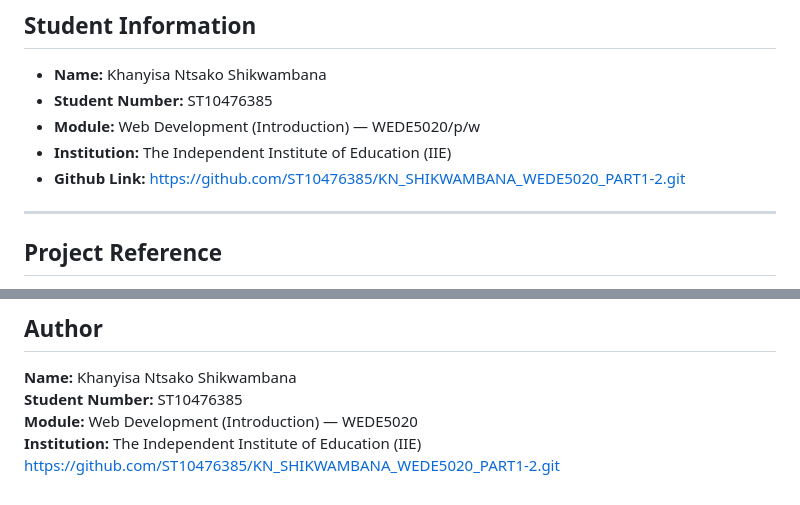
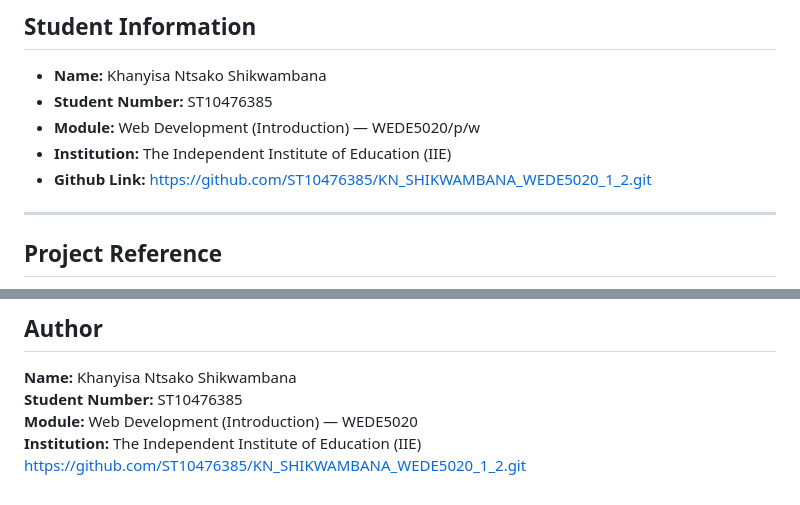
Before and after one commit to ST10476385/KN_SHIKWAMBANA_WEDE5020_1_2, a Markdown page: README.md, 2 parts joined by grey strips. Drawn GitHub-style.

```diff
--- a/README.md
+++ b/README.md
@@ -5,7 +5,7 @@
 * **Student Number:** ST10476385
 * **Module:** Web Development (Introduction) — WEDE5020/p/w
 * **Institution:** The Independent Institute of Education (IIE)
-* **Github Link:** https://github.com/ST10476385/KN_SHIKWAMBANA_WEDE5020_PART1-2.git
+* **Github Link:** https://github.com/ST10476385/KN_SHIKWAMBANA_WEDE5020_1_2.git
 ---
 
 ## Project Reference
@@ -375,4 +375,4 @@ All images used in this project are sourced from this Pinterest board:
 **Student Number:** ST10476385
 **Module:** Web Development (Introduction) — WEDE5020
 **Institution:** The Independent Institute of Education (IIE)
-https://github.com/ST10476385/KN_SHIKWAMBANA_WEDE5020_PART1-2.git
+https://github.com/ST10476385/KN_SHIKWAMBANA_WEDE5020_1_2.git
```
